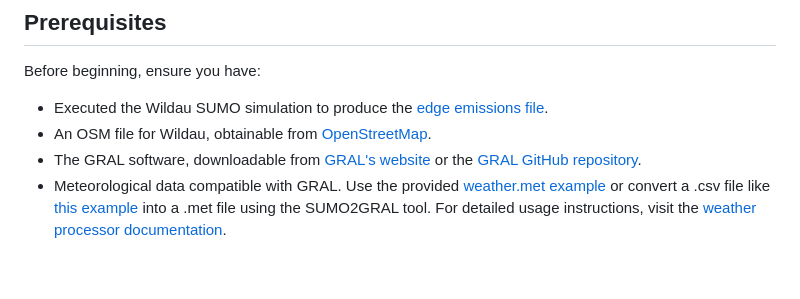
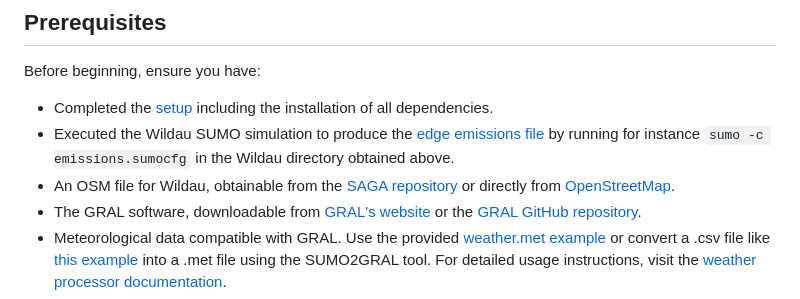
Before and after one commit to seniel98/SUMO2GRAL, a Markdown page: examples/Wildau/README.md, the part around the change. GitHub-like rendering; blank space fills up the shorter version.

Commit message:
easing some steps in the Wildau example

```diff
--- a/examples/Wildau/README.md
+++ b/examples/Wildau/README.md
@@ -8,8 +8,9 @@ This tutorial guides you through utilizing the SUMO2GRAL tool for pollutant disp
 
 Before beginning, ensure you have:
 
-- Executed the Wildau SUMO simulation to produce the [edge emissions file](https://sumo.dlr.de/docs/Simulation/Output/Lane-_or_Edge-based_Emissions_Measures.html).
-- An OSM file for Wildau, obtainable from [OpenStreetMap](https://www.openstreetmap.org/).
+- Completed the [setup](../../README.md#setup) including the installation of all dependencies.
+- Executed the Wildau SUMO simulation to produce the [edge emissions file](https://sumo.dlr.de/docs/Simulation/Output/Lane-_or_Edge-based_Emissions_Measures.html) by running for instance `sumo -c emissions.sumocfg` in the Wildau directory obtained above.
+- An OSM file for Wildau, obtainable from the [SAGA repository](https://github.com/lcodeca/SUMOActivityGen/raw/master/tests/wildau_osm.xml.gz) or directly from [OpenStreetMap](https://www.openstreetmap.org/).
 - The GRAL software, downloadable from [GRAL's website](https://gral.tugraz.at/) or the [GRAL GitHub repository](https://github.com/GralDispersionModel/GRAL).
 - Meteorological data compatible with GRAL. Use the provided [weather.met example](/weather/examples/weather.met) or convert a .csv file like [this example](/weather/examples/standard_input_weather_data.csv) into a .met file using the SUMO2GRAL tool. For detailed usage instructions, visit the [weather processor documentation](https://seniel98.github.io/SUMO2GRAL/weather/weather_processor/#usage).
 - A designated base directory for storing simulation files and outputs.
```
